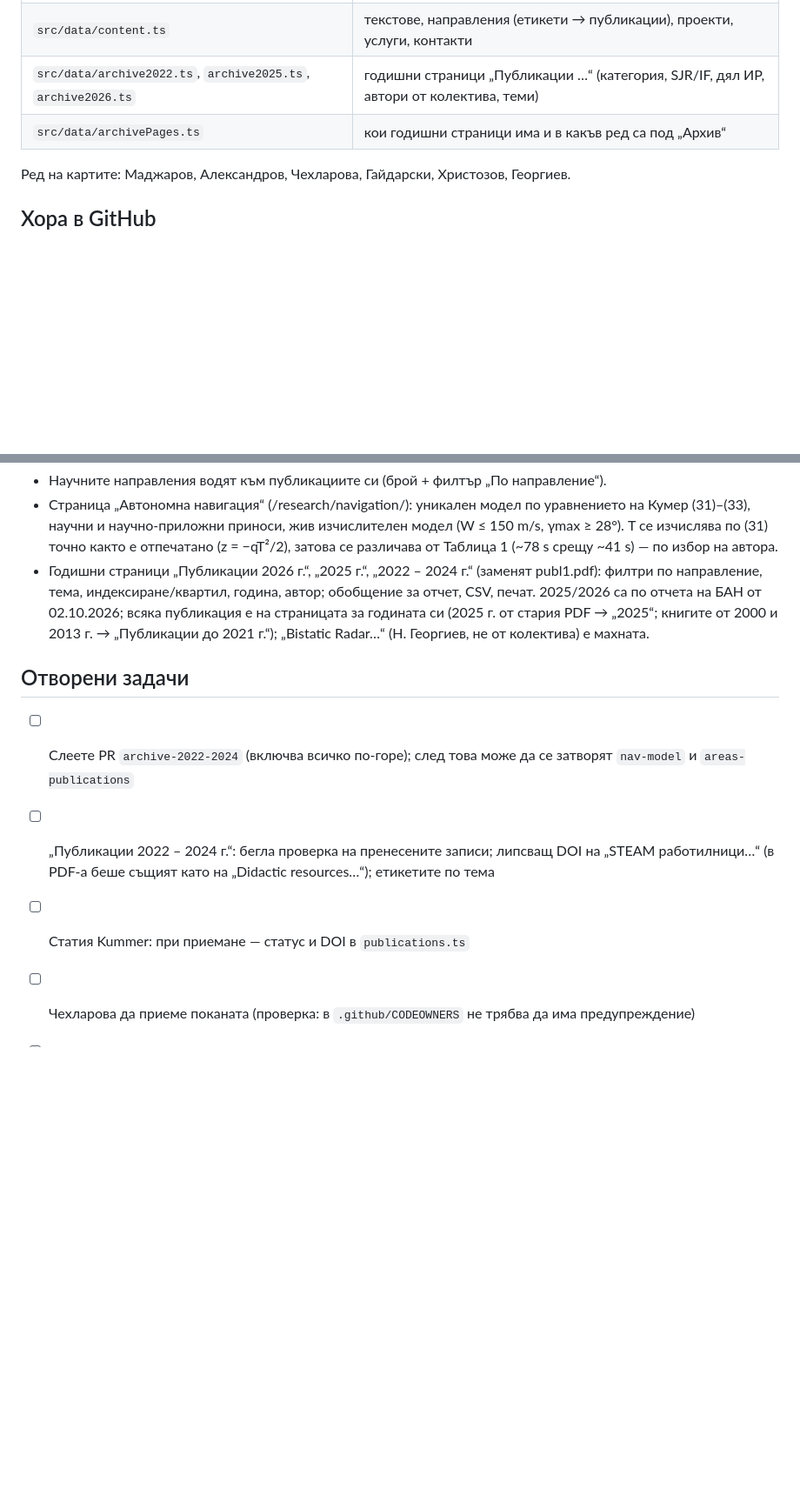
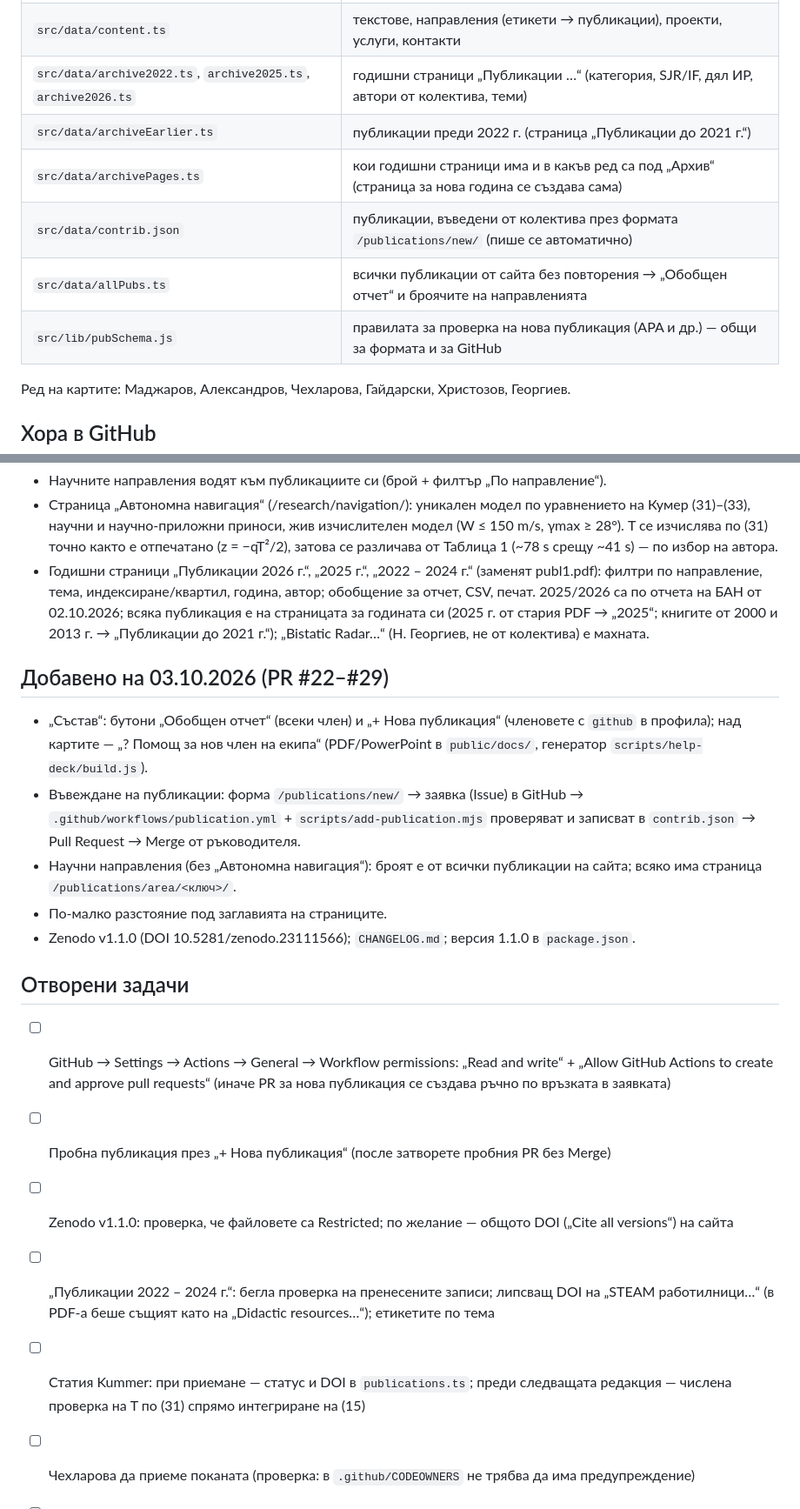
Before and after one commit to urslab-irbas/urslab-site, a Markdown page: SESSION-NOTES.md, 2 parts joined by grey strips. Shown at 87% size. Drawn GitHub-style; blank space fills up the shorter version.

Commit message:
Session notes for 03.10.2026
Co-Authored-By: Claude Opus 5.5 <noreply@anthropic.com>
Claude-Session: https://claude.ai/code/session_016wzPp71Y6qKQSYf3cawdK4

```diff
--- a/SESSION-NOTES.md
+++ b/SESSION-NOTES.md
@@ -19,7 +19,11 @@
 | `src/data/publications.ts` | публикации (новите най-отгоре) |
 | `src/data/content.ts` | текстове, направления (етикети → публикации), проекти, услуги, контакти |
 | `src/data/archive2022.ts`, `archive2025.ts`, `archive2026.ts` | годишни страници „Публикации …“ (категория, SJR/IF, дял ИР, автори от колектива, теми) |
-| `src/data/archivePages.ts` | кои годишни страници има и в какъв ред са под „Архив“ |
+| `src/data/archiveEarlier.ts` | публикации преди 2022 г. (страница „Публикации до 2021 г.“) |
+| `src/data/archivePages.ts` | кои годишни страници има и в какъв ред са под „Архив“ (страница за нова година се създава сама) |
+| `src/data/contrib.json` | публикации, въведени от колектива през формата `/publications/new/` (пише се автоматично) |
+| `src/data/allPubs.ts` | всички публикации от сайта без повторения → „Обобщен отчет“ и броячите на направленията |
+| `src/lib/pubSchema.js` | правилата за проверка на нова публикация (APA и др.) — общи за формата и за GitHub |
 
 Ред на картите: Маджаров, Александров, Чехларова, Гайдарски, Христозов, Георгиев.
 
@@ -50,10 +54,19 @@
 - Страница „Автономна навигация“ (/research/navigation/): уникален модел по уравнението на Кумер (31)–(33), научни и научно-приложни приноси, жив изчислителен модел (W ≤ 150 m/s, γmax ≥ 28°). T се изчислява по (31) точно както е отпечатано (z = −qT²/2), затова се различава от Таблица 1 (~78 s срещу ~41 s) — по избор на автора.
 - Годишни страници „Публикации 2026 г.“, „2025 г.“, „2022 – 2024 г.“ (заменят publ1.pdf): филтри по направление, тема, индексиране/квартил, година, автор; обобщение за отчет, CSV, печат. 2025/2026 са по отчета на БАН от 02.10.2026; всяка публикация е на страницата за годината си (2025 г. от стария PDF → „2025“; книгите от 2000 и 2013 г. → „Публикации до 2021 г.“); „Bistatic Radar…“ (Н. Георгиев, не от колектива) е махната.
 
+## Добавено на 03.10.2026 (PR #22–#29)
+- „Състав“: бутони „Обобщен отчет“ (всеки член) и „+ Нова публикация“ (членовете с `github` в профила); над картите — „? Помощ за нов член на екипа“ (PDF/PowerPoint в `public/docs/`, генератор `scripts/help-deck/build.js`).
+- Въвеждане на публикации: форма `/publications/new/` → заявка (Issue) в GitHub → `.github/workflows/publication.yml` + `scripts/add-publication.mjs` проверяват и записват в `contrib.json` → Pull Request → Merge от ръководителя.
+- Научни направления (без „Автономна навигация“): броят е от всички публикации на сайта; всяко има страница `/publications/area/<ключ>/`.
+- По-малко разстояние под заглавията на страниците.
+- Zenodo v1.1.0 (DOI 10.5281/zenodo.23111566); `CHANGELOG.md`; версия 1.1.0 в `package.json`.
+
 ## Отворени задачи
-- [ ] Слеете PR `archive-2022-2024` (включва всичко по-горе); след това може да се затворят `nav-model` и `areas-publications`
+- [ ] GitHub → Settings → Actions → General → Workflow permissions: „Read and write“ + „Allow GitHub Actions to create and approve pull requests“ (иначе PR за нова публикация се създава ръчно по връзката в заявката)
+- [ ] Пробна публикация през „+ Нова публикация“ (после затворете пробния PR без Merge)
+- [ ] Zenodo v1.1.0: проверка, че файловете са Restricted; по желание — общото DOI („Cite all versions“) на сайта
 - [ ] „Публикации 2022 – 2024 г.“: бегла проверка на пренесените записи; липсващ DOI на „STEAM работилници…“ (в PDF-а беше същият като на „Didactic resources…“); етикетите по тема
-- [ ] Статия Kummer: при приемане — статус и DOI в `publications.ts`
+- [ ] Статия Kummer: при приемане — статус и DOI в `publications.ts`; преди следващата редакция — числена проверка на T по (31) спрямо интегриране на (15)
 - [ ] Чехларова да приеме поканата (проверка: в `.github/CODEOWNERS` не трябва да има предупреждение)
 - [ ] Статус на статиите за AMiTaNS 2026 и EnviroRisks 2026 (сега: „подадена“)
 - [ ] Официален английски превод на темата на дисертацията на Р. Георгиев (ако има)
```
Also changed, not shown: other parts of SESSION-NOTES.md (+1 -1 lines).
